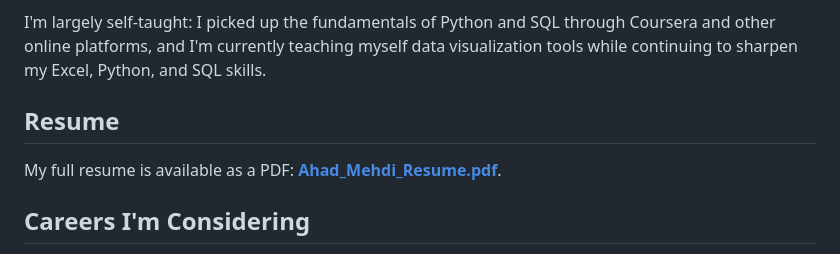
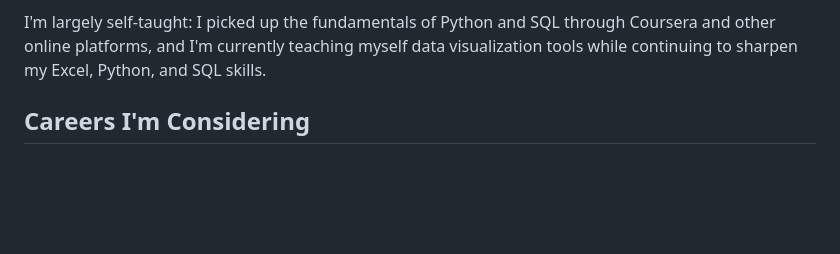
Before and after one commit to ahadmehdi3-cmd/ahadmehdiportfolio, a Markdown page: README.md, the part around the change. Drawn GitHub-style; blank space fills up the shorter version.

```diff
--- a/README.md
+++ b/README.md
@@ -51,10 +51,6 @@ Some of the roles I've held:
 
 I'm largely self-taught: I picked up the fundamentals of Python and SQL through Coursera and other online platforms, and I'm currently teaching myself data visualization tools while continuing to sharpen my Excel, Python, and SQL skills.
 
-## Resume
-
-My full resume is available as a PDF: [**Ahad_Mehdi_Resume.pdf**](url).
-
 ## Careers I'm Considering
 
 Anything in AI or data — I'm especially drawn to becoming a data analyst / data scientist. After graduating from UTD, I want to enter the workforce and gain experience before going back to school for a master's.
```
